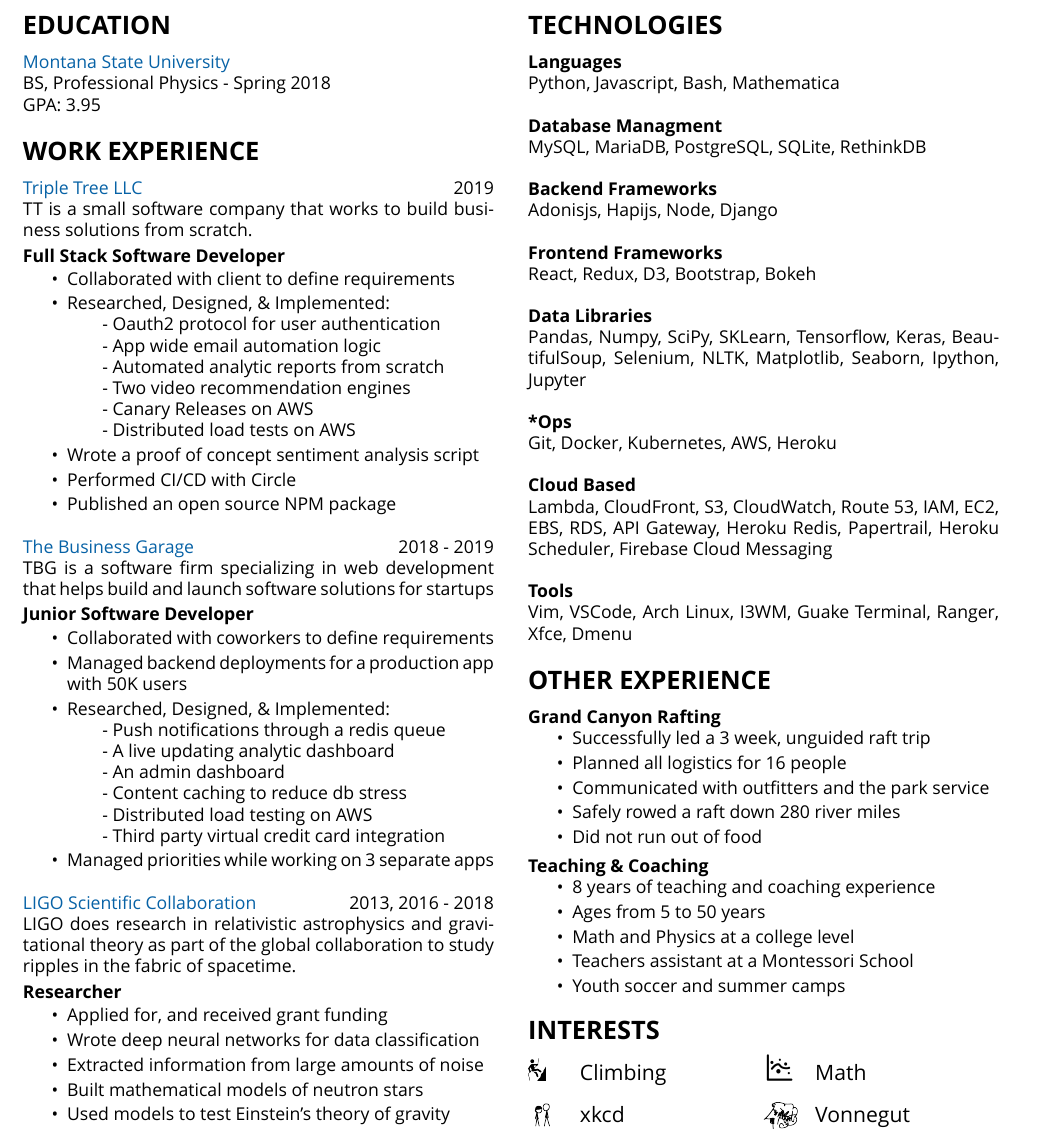
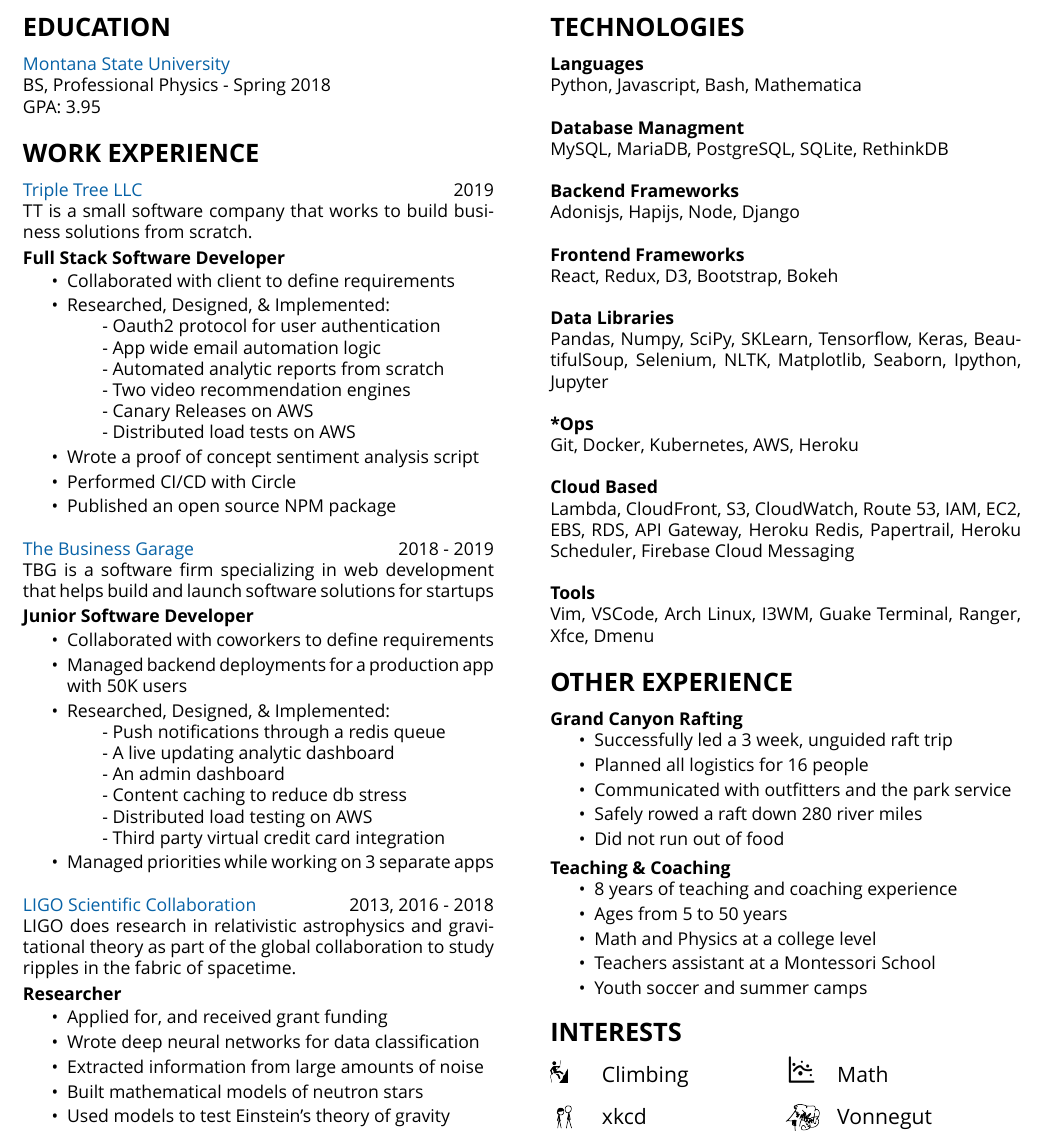
Before and after one commit to jpribyl/resume, a LaTeX CV (resume.tex): part of page 2 of 2, cut so that both start at the same text. Compiled offline with XeLaTeX; a missing font is replaced by an installed copy or a similar font.

Commit message:
things change

```diff
--- a/resume.tex
+++ b/resume.tex
@@ -108,7 +108,7 @@
         \end{itemize}
 
     \end{minipage}
-    \hspace{5mm}
+    \hspace{10mm}
     \begin{minipage}[t]{0.48\textwidth}
         {\section* {TECHNOLOGIES}}
         { \par \bf Languages }
```
Also changed, not shown: resume.pdf, 2 other files.
